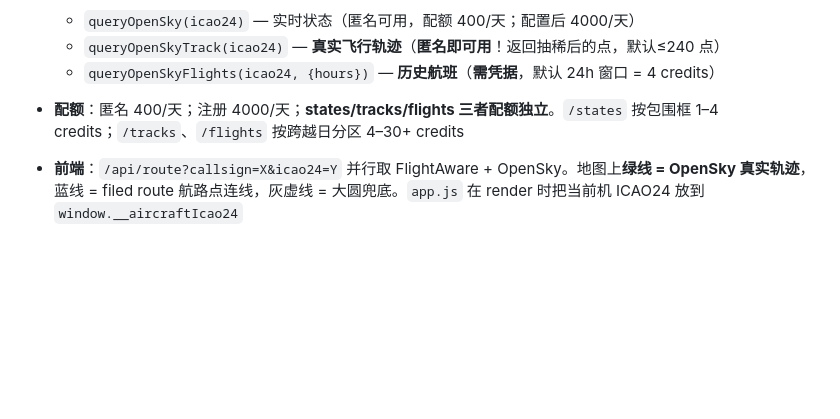
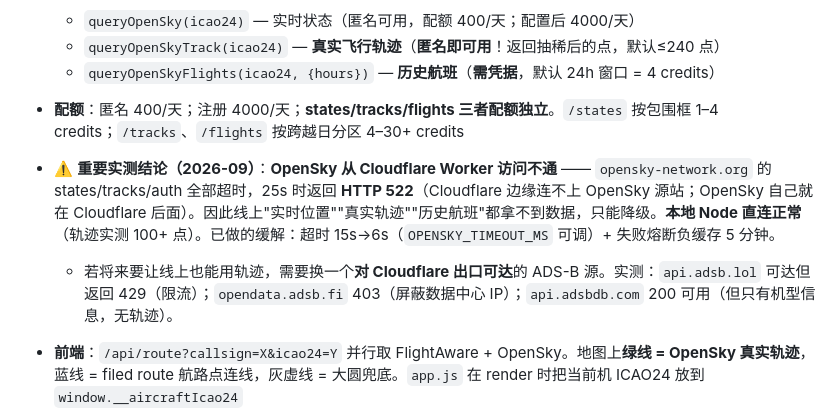
Before and after one commit to cagfriend/aircraft-lookup, a Markdown page: HANDOFF.md, the part around the change. Drawn GitHub-style; blank space fills up the shorter version.

Commit message:
docs: HANDOFF 记录 OpenSky 在 CF Worker 不可达(522)的实测结论与替代源探测结果

```diff
--- a/HANDOFF.md
+++ b/HANDOFF.md
@@ -39,6 +39,8 @@
   - `queryOpenSkyTrack(icao24)` — **真实飞行轨迹**（**匿名即可用**！返回抽稀后的点，默认≤240 点）
   - `queryOpenSkyFlights(icao24, {hours})` — **历史航班**（**需凭据**，默认 24h 窗口 = 4 credits）
 - **配额**：匿名 400/天；注册 4000/天；**states/tracks/flights 三者配额独立**。`/states` 按包围框 1–4 credits；`/tracks`、`/flights` 按跨越日分区 4–30+ credits
+- ⚠️ **重要实测结论（2026-09）**：**OpenSky 从 Cloudflare Worker 访问不通** —— `opensky-network.org` 的 states/tracks/auth 全部超时，25s 时返回 **HTTP 522**（Cloudflare 边缘连不上 OpenSky 源站；OpenSky 自己就在 Cloudflare 后面）。因此线上"实时位置""真实轨迹""历史航班"都拿不到数据，只能降级。**本地 Node 直连正常**（轨迹实测 100+ 点）。已做的缓解：超时 15s→6s（`OPENSKY_TIMEOUT_MS` 可调）+ 失败熔断负缓存 5 分钟。
+  - 若将来要让线上也能用轨迹，需要换一个**对 Cloudflare 出口可达**的 ADS-B 源。实测：`api.adsb.lol` 可达但返回 429（限流）；`opendata.adsb.fi` 403（屏蔽数据中心 IP）；`api.adsbdb.com` 200 可用（但只有机型信息，无轨迹）。
 - **前端**：`/api/route?callsign=X&icao24=Y` 并行取 FlightAware + OpenSky。地图上**绿线 = OpenSky 真实轨迹**，蓝线 = filed route 航路点连线，灰虚线 = 大圆兜底。`app.js` 在 render 时把当前机 ICAO24 放到 `window.__aircraftIcao24`
 
 - `aggregate.js`：编排+机龄计算+缓存(30min)+最近机场+国家。
```
